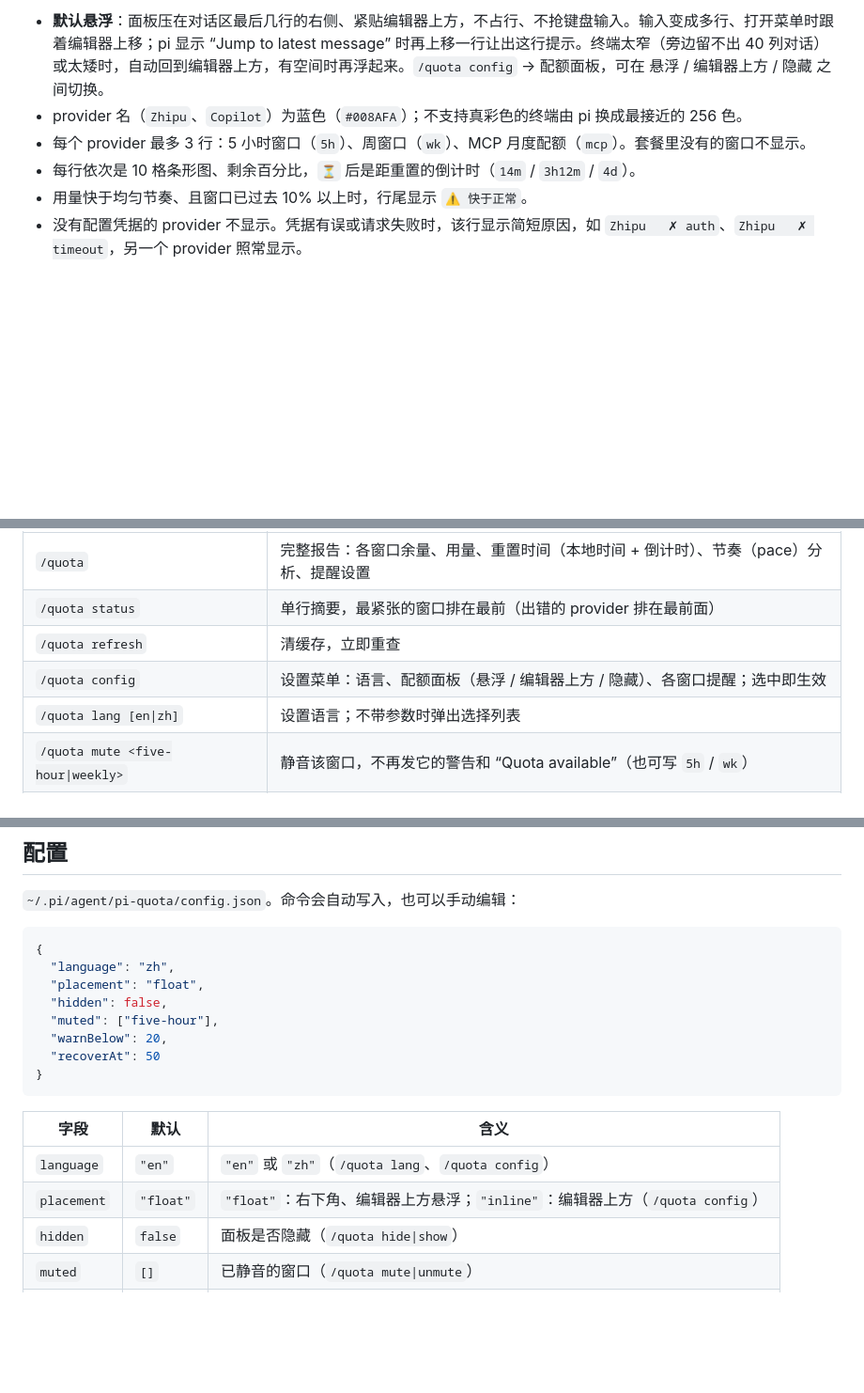
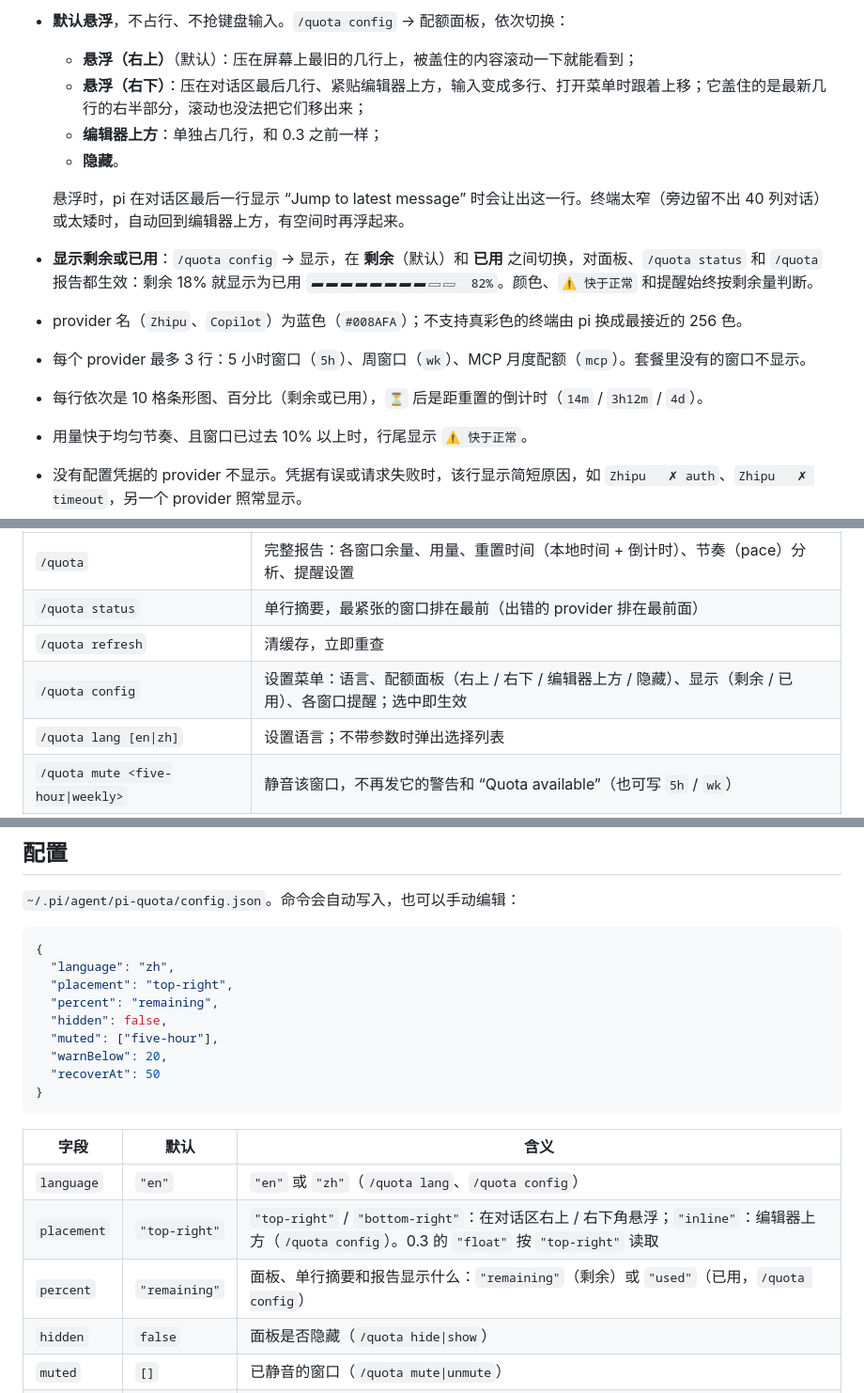
Before and after one commit to yangwudong/pi-quota, a Markdown page: README.zh-CN.md, 3 parts joined by grey strips. Shown at 94% size. Rendered like a GitHub page; blank space fills up the shorter version.

````diff
--- a/README.zh-CN.md
+++ b/README.zh-CN.md
@@ -24,8 +24,15 @@
 
-- **默认悬浮**：面板压在对话区最后几行的右侧、紧贴编辑器上方，不占行、不抢键盘输入。输入变成多行、打开菜单时跟着编辑器上移；pi 显示 “Jump to latest message” 时再上移一行让出这行提示。终端太窄（旁边留不出 40 列对话）或太矮时，自动回到编辑器上方，有空间时再浮起来。`/quota config` → 配额面板，可在 悬浮 / 编辑器上方 / 隐藏 之间切换。
+- **默认悬浮**，不占行、不抢键盘输入。`/quota config` → 配额面板，依次切换：
+  - **悬浮（右上）**（默认）：压在屏幕上最旧的几行上，被盖住的内容滚动一下就能看到；
+  - **悬浮（右下）**：压在对话区最后几行、紧贴编辑器上方，输入变成多行、打开菜单时跟着上移；它盖住的是最新几行的右半部分，滚动也没法把它们移出来；
+  - **编辑器上方**：单独占几行，和 0.3 之前一样；
+  - **隐藏**。
+
+  悬浮时，pi 在对话区最后一行显示 “Jump to latest message” 时会让出这一行。终端太窄（旁边留不出 40 列对话）或太矮时，自动回到编辑器上方，有空间时再浮起来。
+- **显示剩余或已用**：`/quota config` → 显示，在 **剩余**（默认）和 **已用** 之间切换，对面板、`/quota status` 和 `/quota` 报告都生效：剩余 18% 就显示为已用 `▰▰▰▰▰▰▰▰▱▱  82%`。颜色、`⚠ 快于正常` 和提醒始终按剩余量判断。
 - provider 名（`Zhipu`、`Copilot`）为蓝色（`#008AFA`）；不支持真彩色的终端由 pi 换成最接近的 256 色。
 - 每个 provider 最多 3 行：5 小时窗口（`5h`）、周窗口（`wk`）、MCP 月度配额（`mcp`）。套餐里没有的窗口不显示。
-- 每行依次是 10 格条形图、剩余百分比，`⏳` 后是距重置的倒计时（`14m` / `3h12m` / `4d`）。
+- 每行依次是 10 格条形图、百分比（剩余或已用），`⏳` 后是距重置的倒计时（`14m` / `3h12m` / `4d`）。
 - 用量快于均匀节奏、且窗口已过去 10% 以上时，行尾显示 `⚠ 快于正常`。
 - 没有配置凭据的 provider 不显示。凭据有误或请求失败时，该行显示简短原因，如 `Zhipu   ✗ auth`、`Zhipu   ✗ timeout`，另一个 provider 照常显示。
 
@@ -70,7 +77,7 @@ pi -e npm:@jack-yang/pi-quota          # 只在本次启动试用，不写入 se
 | `/quota` | 完整报告：各窗口余量、用量、重置时间（本地时间 + 倒计时）、节奏（pace）分析、提醒设置 |
 | `/quota status` | 单行摘要，最紧张的窗口排在最前（出错的 provider 排在最前面） |
 | `/quota refresh` | 清缓存，立即重查 |
-| `/quota config` | 设置菜单：语言、配额面板（悬浮 / 编辑器上方 / 隐藏）、各窗口提醒；选中即生效 |
+| `/quota config` | 设置菜单：语言、配额面板（右上 / 右下 / 编辑器上方 / 隐藏）、显示（剩余 / 已用）、各窗口提醒；选中即生效 |
 | `/quota lang [en\|zh]` | 设置语言；不带参数时弹出选择列表 |
 | `/quota mute <five-hour\|weekly>` | 静音该窗口，不再发它的警告和 “Quota available”（也可写 `5h` / `wk`） |
 | `/quota unmute <five-hour\|weekly>` | 取消静音 |
@@ -92,7 +99,8 @@ pi -e npm:@jack-yang/pi-quota          # 只在本次启动试用，不写入 se
 ```json
 {
   "language": "zh",
-  "placement": "float",
+  "placement": "top-right",
+  "percent": "remaining",
   "hidden": false,
   "muted": ["five-hour"],
   "warnBelow": 20,
@@ -103,7 +111,8 @@ pi -e npm:@jack-yang/pi-quota          # 只在本次启动试用，不写入 se
 | 字段 | 默认 | 含义 |
 |---|---|---|
 | `language` | `"en"` | `"en"` 或 `"zh"`（`/quota lang`、`/quota config`） |
-| `placement` | `"float"` | `"float"`：右下角、编辑器上方悬浮；`"inline"`：编辑器上方（`/quota config`） |
+| `placement` | `"top-right"` | `"top-right"` / `"bottom-right"`：在对话区右上 / 右下角悬浮；`"inline"`：编辑器上方（`/quota config`）。0.3 的 `"float"` 按 `"top-right"` 读取 |
+| `percent` | `"remaining"` | 面板、单行摘要和报告显示什么：`"remaining"`（剩余）或 `"used"`（已用，`/quota config`） |
 | `hidden` | `false` | 面板是否隐藏（`/quota hide\|show`） |
 | `muted` | `[]` | 已静音的窗口（`/quota mute\|unmute`） |
 | `warnBelow` | `20` | 剩余低于这个百分比时警告，取值 (0, 100] |
````
Also changed, not shown: other parts of README.zh-CN.md (+5 -5 lines), CHANGELOG.md (+11 -0 lines), README.md (+19 -10 lines), docs/screenshot-config.png, docs/screenshot-report-zh.png, docs/screenshot-report.png, docs/screenshot-widget.png, 11 other files.
